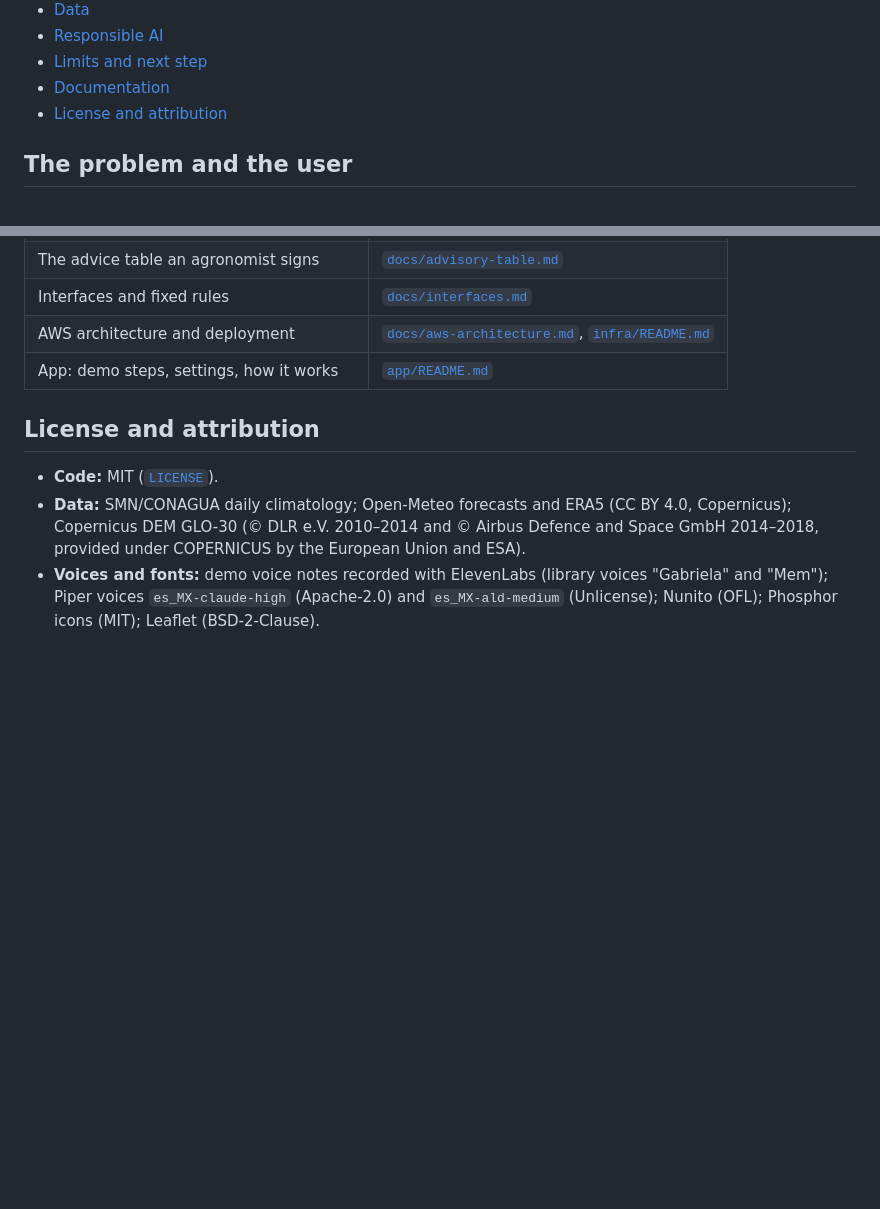
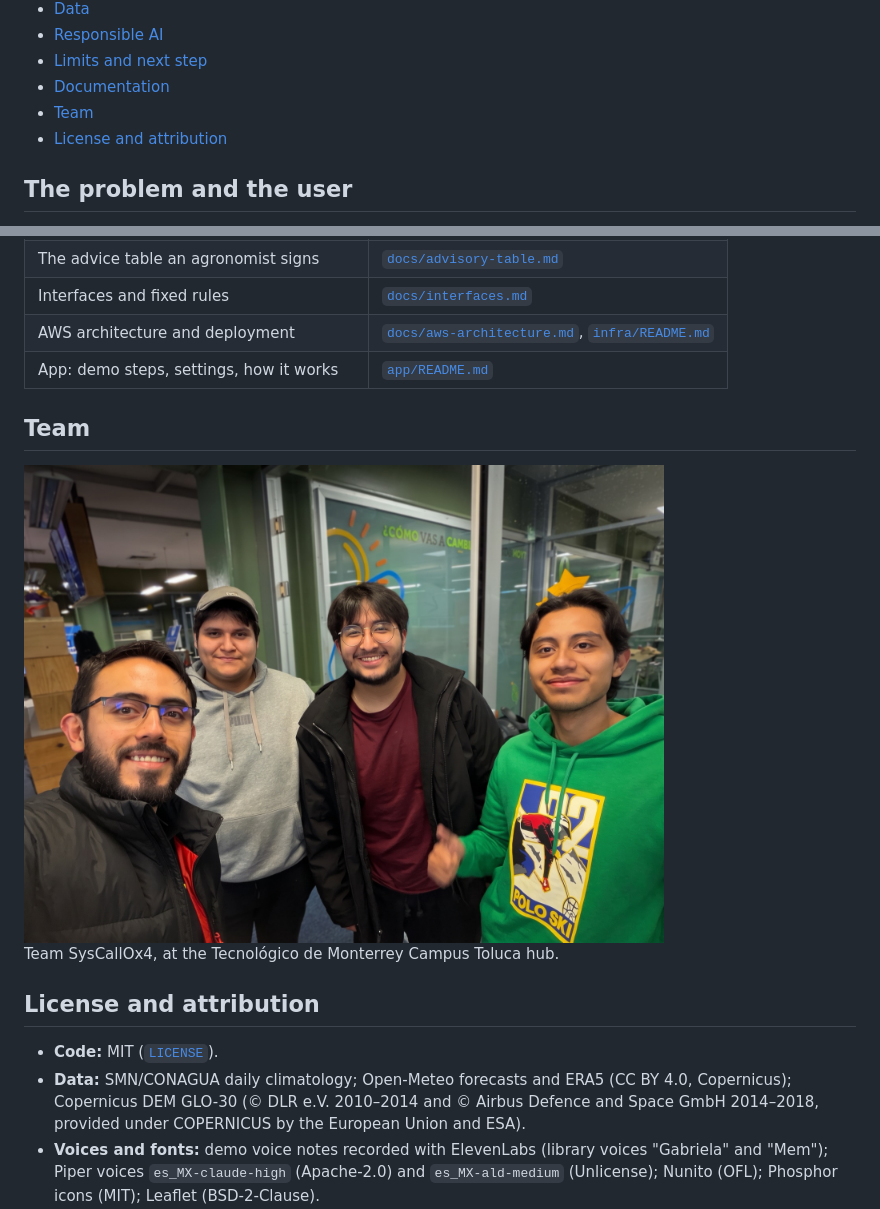
Before and after one commit to frogzdany/helada-app, a Markdown page: README.md, 2 parts joined by grey strips. Drawn GitHub-style; pictures changed too: docs/img/team.jpg (added); blank space fills up the shorter version.

Commit message:
README: team photo

```diff
--- a/README.md
+++ b/README.md
@@ -53,6 +53,7 @@ Built for smallholders who grow rainfed maize in Mexico's Toluca valley.
 - [Responsible AI](#responsible-ai)
 - [Limits and next step](#limits-and-next-step)
 - [Documentation](#documentation)
+- [Team](#team)
 - [License and attribution](#license-and-attribution)
 
 ## The problem and the user
@@ -313,6 +314,12 @@ Full account, with what is built and what is missing: [`docs/responsible-ai.md`]
 | AWS architecture and deployment | [`docs/aws-architecture.md`](docs/aws-architecture.md), [`infra/README.md`](infra/README.md) |
 | App: demo steps, settings, how it works | [`app/README.md`](app/README.md) |
 
+## Team
+
+<img src="docs/img/team.jpg" alt="The four members of Team SysCallOx4 at the Tecnológico de Monterrey Campus Toluca hub, during the hackathon" width="640">
+
+Team SysCallOx4, at the Tecnológico de Monterrey Campus Toluca hub.
+
 ## License and attribution
 
 - **Code:** MIT ([`LICENSE`](LICENSE)).
```
